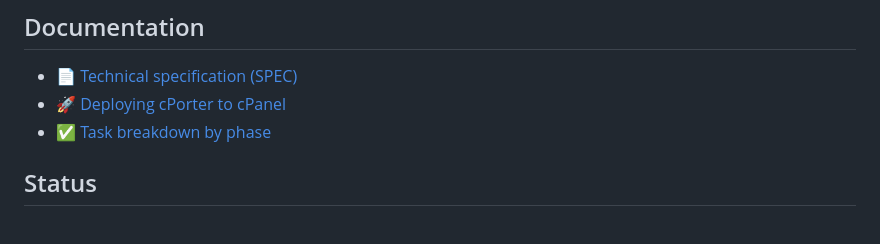
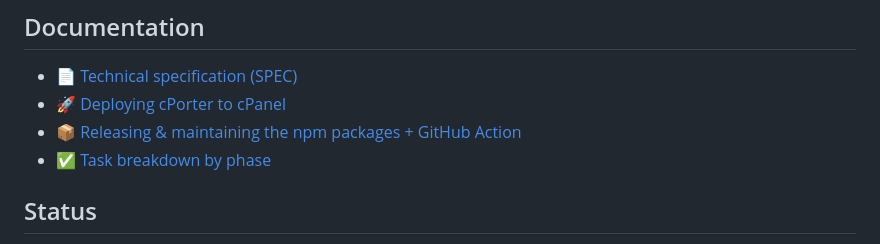
Before and after one commit to ngocmy-spaces/cporter, a Markdown page: README.md, the part around the change. Rendered like a GitHub page.

```diff
--- a/README.md
+++ b/README.md
@@ -104,6 +104,7 @@ deploys), `queue:work` (artifact extraction), and `cporter:housekeep` (timeout/l
 
 - 📄 [Technical specification (SPEC)](docs/SPEC.md)
 - 🚀 [Deploying cPorter to cPanel](docs/DEPLOYMENT-CPANEL.md)
+- 📦 [Releasing & maintaining the npm packages + GitHub Action](docs/RELEASING.md)
 - ✅ [Task breakdown by phase](TASKS.md)
 
 ## Status
```
Also changed, not shown: docs/RELEASING.md (added, +124 -0 lines).
